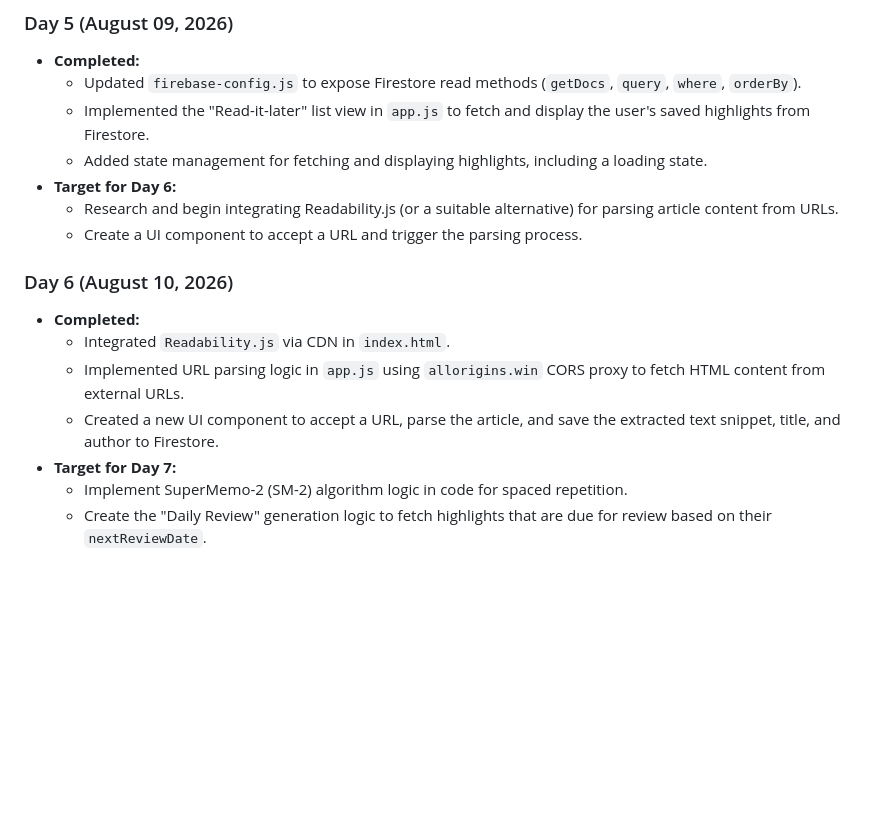
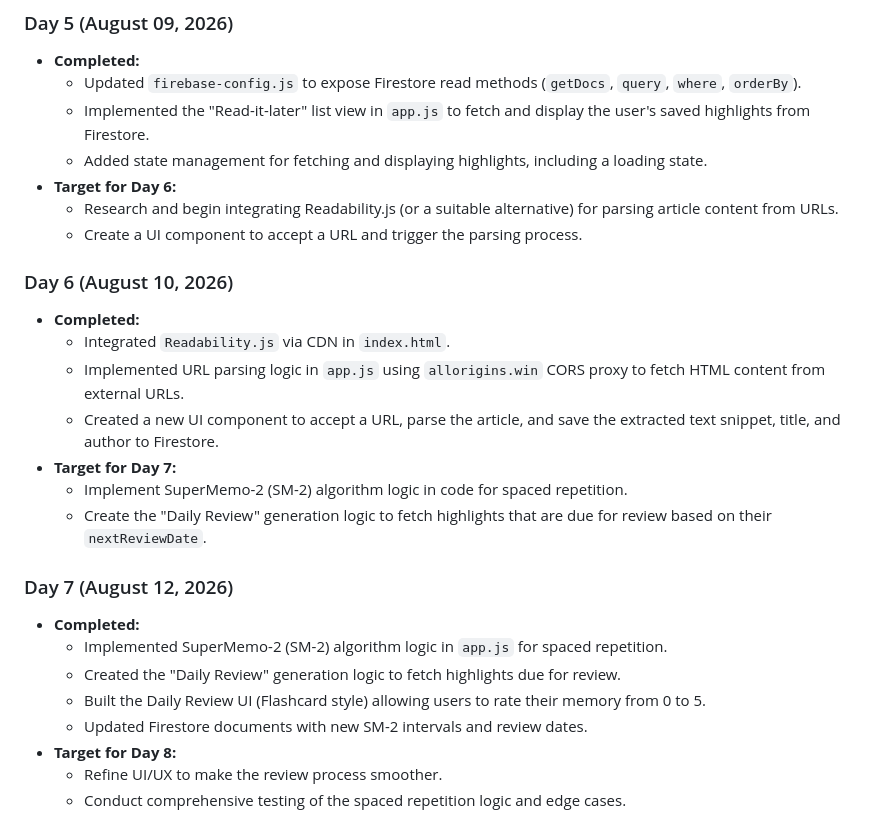
Before and after one commit to harshad018/readwise-killer, a Markdown page: roadmap.md, the part around one of its changes. Drawn GitHub-style; blank space fills up the shorter version.

Commit message:
Day 7: Update roadmap with SM-2 completion and Day 8 targets

```diff
--- a/roadmap.md
+++ b/roadmap.md
@@ -73,6 +73,7 @@
 - **Target for Day 6:**
   - Research and begin integrating Readability.js (or a suitable alternative) for parsing article content from URLs.
   - Create a UI component to accept a URL and trigger the parsing process.
+
 ### Day 6 (August 10, 2026)
 - **Completed:**
   - Integrated `Readability.js` via CDN in `index.html`.
@@ -81,3 +82,13 @@
 - **Target for Day 7:**
   - Implement SuperMemo-2 (SM-2) algorithm logic in code for spaced repetition.
   - Create the "Daily Review" generation logic to fetch highlights that are due for review based on their `nextReviewDate`.
+
+### Day 7 (August 12, 2026)
+- **Completed:**
+  - Implemented SuperMemo-2 (SM-2) algorithm logic in `app.js` for spaced repetition.
+  - Created the "Daily Review" generation logic to fetch highlights due for review.
+  - Built the Daily Review UI (Flashcard style) allowing users to rate their memory from 0 to 5.
+  - Updated Firestore documents with new SM-2 intervals and review dates.
+- **Target for Day 8:**
+  - Refine UI/UX to make the review process smoother.
+  - Conduct comprehensive testing of the spaced repetition logic and edge cases.
```
Also changed, not shown: other parts of roadmap.md (+3 -3 lines).
